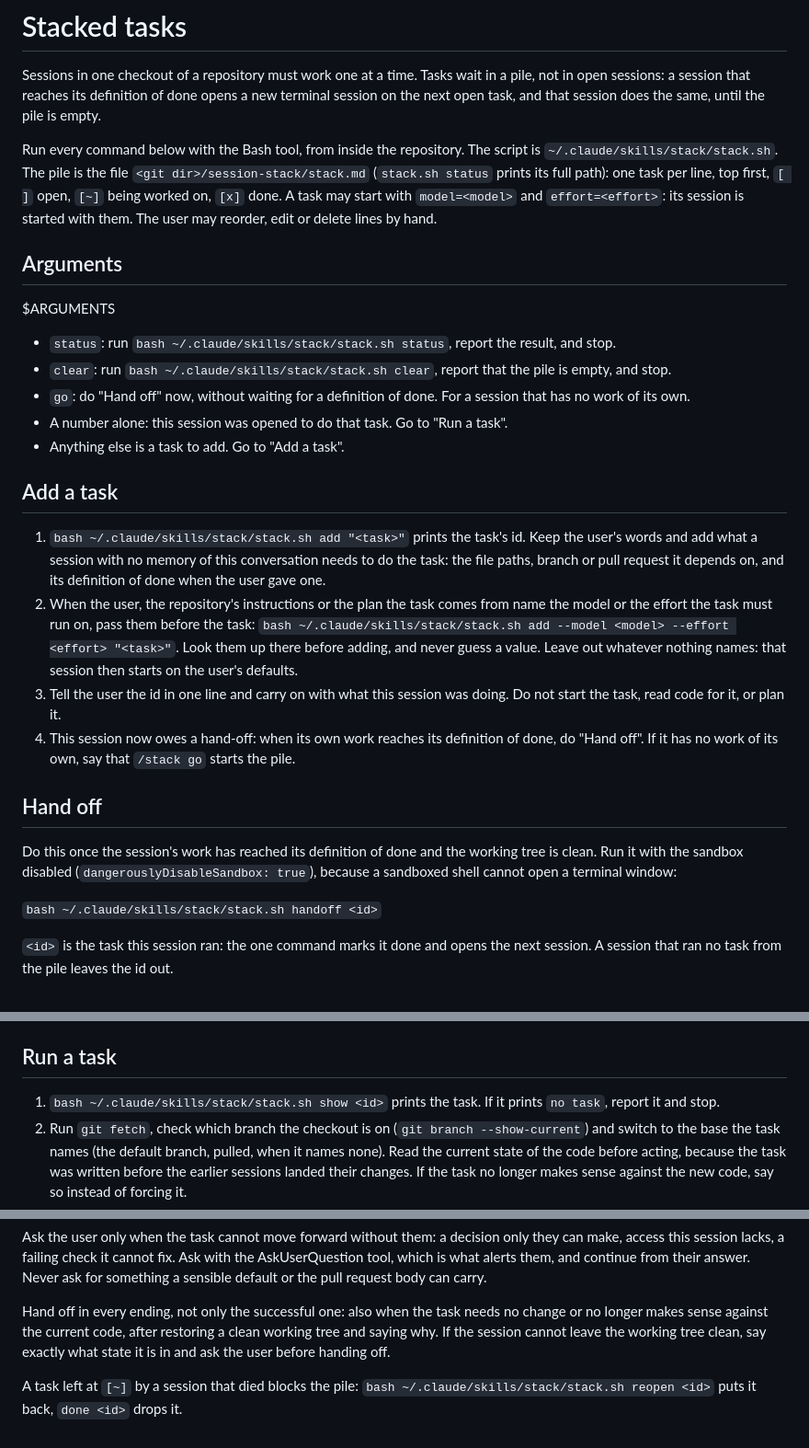
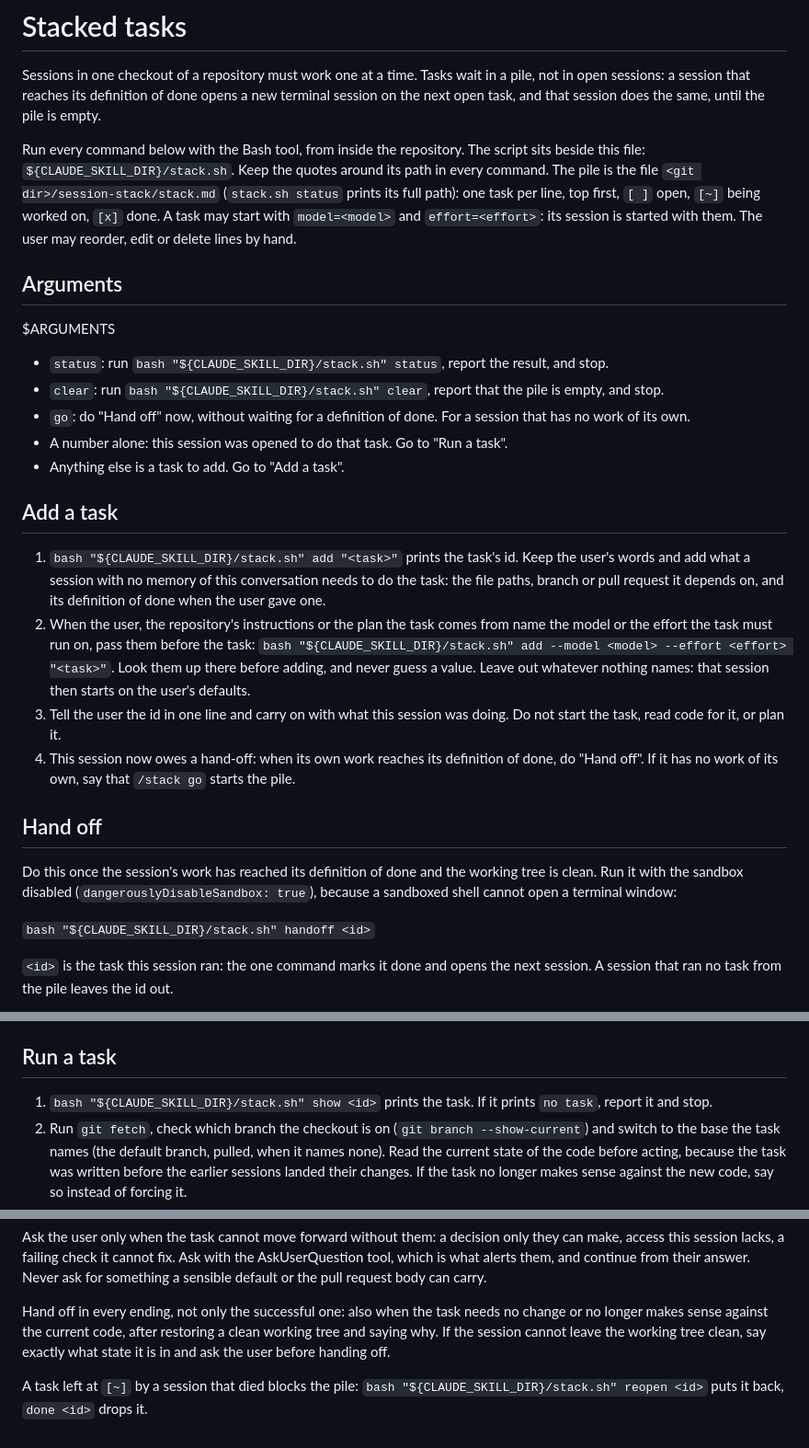
Before and after one commit to Lecarvalho/skills, a Markdown page: stack/SKILL.md, 3 parts joined by grey strips. Shown at 92% size. Rendered like a GitHub page.

Commit message:
Make the stack skill find its script in its own folder
SKILL.md called the script by its path in the personal skills directory,
so a copy placed in a project's .claude/skills/ did not work. It now uses
${CLAUDE_SKILL_DIR}, which Claude Code fills in when the skill loads.

Co-Authored-By: Claude Opus 5.5 <noreply@anthropic.com>

```diff
--- a/stack/SKILL.md
+++ b/stack/SKILL.md
@@ -9,22 +9,22 @@ disable-model-invocation: true
 
 Sessions in one checkout of a repository must work one at a time. Tasks wait in a pile, not in open sessions: a session that reaches its definition of done opens a new terminal session on the next open task, and that session does the same, until the pile is empty.
 
-Run every command below with the Bash tool, from inside the repository. The script is `~/.claude/skills/stack/stack.sh`. The pile is the file `<git dir>/session-stack/stack.md` (`stack.sh status` prints its full path): one task per line, top first, `[ ]` open, `[~]` being worked on, `[x]` done. A task may start with `model=<model>` and `effort=<effort>`: its session is started with them. The user may reorder, edit or delete lines by hand.
+Run every command below with the Bash tool, from inside the repository. The script sits beside this file: `${CLAUDE_SKILL_DIR}/stack.sh`. Keep the quotes around its path in every command. The pile is the file `<git dir>/session-stack/stack.md` (`stack.sh status` prints its full path): one task per line, top first, `[ ]` open, `[~]` being worked on, `[x]` done. A task may start with `model=<model>` and `effort=<effort>`: its session is started with them. The user may reorder, edit or delete lines by hand.
 
 ## Arguments
 
 $ARGUMENTS
 
-- `status`: run `bash ~/.claude/skills/stack/stack.sh status`, report the result, and stop.
-- `clear`: run `bash ~/.claude/skills/stack/stack.sh clear`, report that the pile is empty, and stop.
+- `status`: run `bash "${CLAUDE_SKILL_DIR}/stack.sh" status`, report the result, and stop.
+- `clear`: run `bash "${CLAUDE_SKILL_DIR}/stack.sh" clear`, report that the pile is empty, and stop.
 - `go`: do "Hand off" now, without waiting for a definition of done. For a session that has no work of its own.
 - A number alone: this session was opened to do that task. Go to "Run a task".
 - Anything else is a task to add. Go to "Add a task".
 
 ## Add a task
 
-1. `bash ~/.claude/skills/stack/stack.sh add "<task>"` prints the task's id. Keep the user's words and add what a session with no memory of this conversation needs to do the task: the file paths, branch or pull request it depends on, and its definition of done when the user gave one.
-2. When the user, the repository's instructions or the plan the task comes from name the model or the effort the task must run on, pass them before the task: `bash ~/.claude/skills/stack/stack.sh add --model <model> --effort <effort> "<task>"`. Look them up there before adding, and never guess a value. Leave out whatever nothing names: that session then starts on the user's defaults.
+1. `bash "${CLAUDE_SKILL_DIR}/stack.sh" add "<task>"` prints the task's id. Keep the user's words and add what a session with no memory of this conversation needs to do the task: the file paths, branch or pull request it depends on, and its definition of done when the user gave one.
+2. When the user, the repository's instructions or the plan the task comes from name the model or the effort the task must run on, pass them before the task: `bash "${CLAUDE_SKILL_DIR}/stack.sh" add --model <model> --effort <effort> "<task>"`. Look them up there before adding, and never guess a value. Leave out whatever nothing names: that session then starts on the user's defaults.
 3. Tell the user the id in one line and carry on with what this session was doing. Do not start the task, read code for it, or plan it.
 4. This session now owes a hand-off: when its own work reaches its definition of done, do "Hand off". If it has no work of its own, say that `/stack go` starts the pile.
 
@@ -32,7 +32,7 @@ $ARGUMENTS
 
 Do this once the session's work has reached its definition of done and the working tree is clean. Run it with the sandbox disabled (`dangerouslyDisableSandbox: true`), because a sandboxed shell cannot open a terminal window:
 
-`bash ~/.claude/skills/stack/stack.sh handoff <id>`
+`bash "${CLAUDE_SKILL_DIR}/stack.sh" handoff <id>`
 
 `<id>` is the task this session ran: the one command marks it done and opens the next session. A session that ran no task from the pile leaves the id out.
 
@@ -44,7 +44,7 @@ Do this once the session's work has reached its definition of done and the worki
 
 ## Run a task
 
-1. `bash ~/.claude/skills/stack/stack.sh show <id>` prints the task. If it prints `no task`, report it and stop.
+1. `bash "${CLAUDE_SKILL_DIR}/stack.sh" show <id>` prints the task. If it prints `no task`, report it and stop.
 2. Run `git fetch`, check which branch the checkout is on (`git branch --show-current`) and switch to the base the task names (the default branch, pulled, when it names none). Read the current state of the code before acting, because the task was written before the earlier sessions landed their changes. If the task no longer makes sense against the new code, say so instead of forcing it.
 3. Do the task, following the repository's own instructions. The user is away and the pile must keep moving: do not stop to ask for approval or confirmation. Decide what the task and the repository's instructions settle, and record each decision in the pull request body.
 4. Verify it: run the applicable checks. List whatever needs the user's device or judgment in the pull request body instead of waiting for it.
@@ -55,4 +55,4 @@ Ask the user only when the task cannot move forward without them: a decision onl
 
 Hand off in every ending, not only the successful one: also when the task needs no change or no longer makes sense against the current code, after restoring a clean working tree and saying why. If the session cannot leave the working tree clean, say exactly what state it is in and ask the user before handing off.
 
-A task left at `[~]` by a session that died blocks the pile: `bash ~/.claude/skills/stack/stack.sh reopen <id>` puts it back, `done <id>` drops it.
+A task left at `[~]` by a session that died blocks the pile: `bash "${CLAUDE_SKILL_DIR}/stack.sh" reopen <id>` puts it back, `done <id>` drops it.
```
Also changed, not shown: 1 other file.
